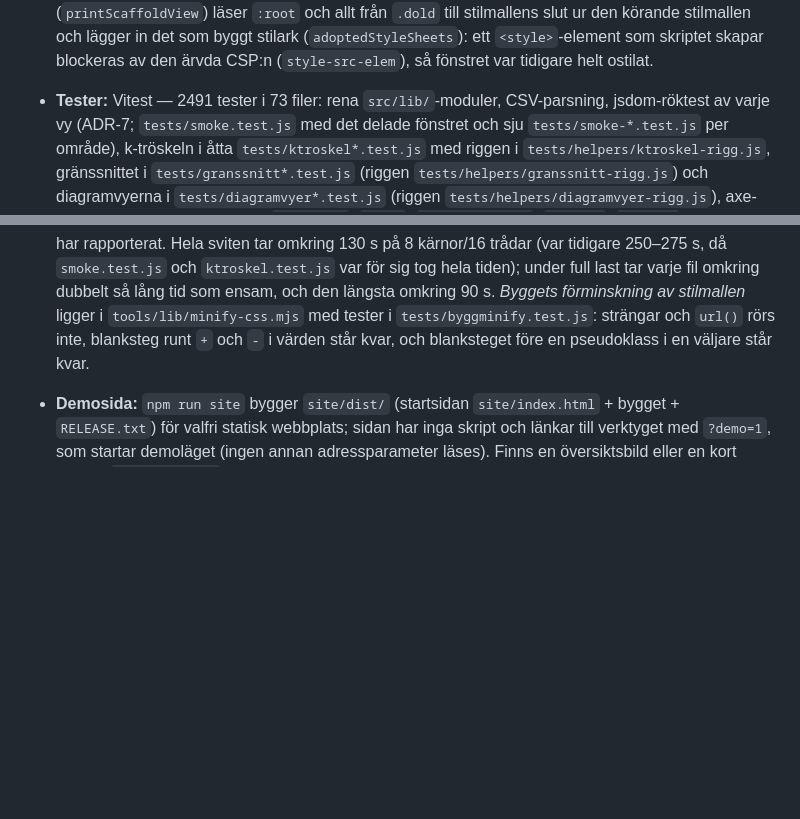
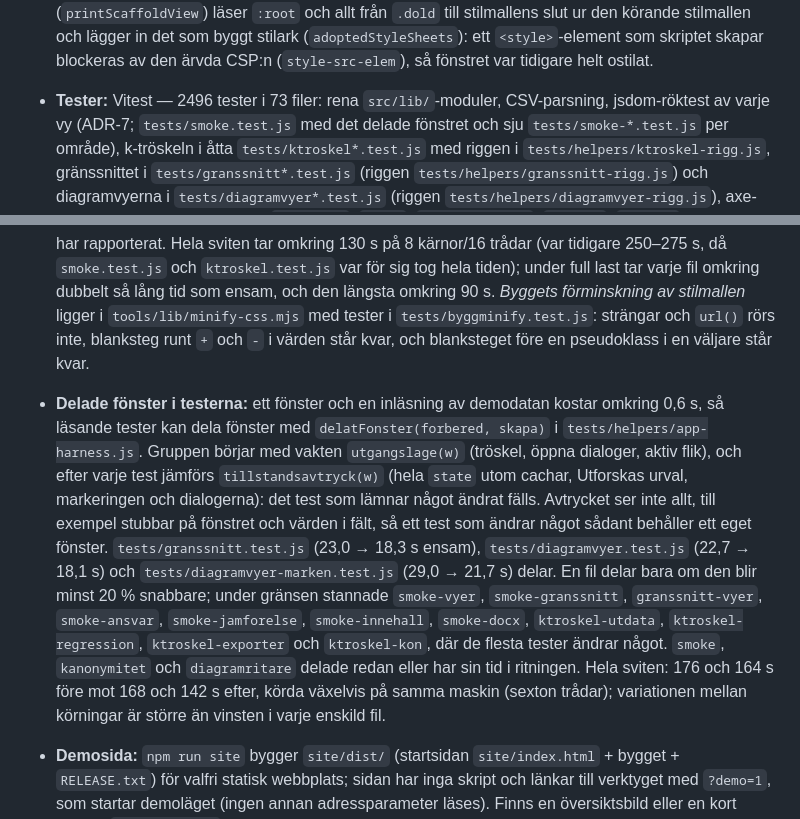
Before and after one commit to janssonfelix/oppen-lonekartlaggning, a Markdown page: docs/utveckling/teknisk-plan.md, 2 parts joined by grey strips. Rendered like a GitHub page; blank space fills up the shorter version.

Commit message:
Dokumentation: delade fönster i testerna, tiderna och filerna som lämnades
Co-Authored-By: Claude Opus 5.5 <noreply@anthropic.com>

```diff
--- a/docs/utveckling/teknisk-plan.md
+++ b/docs/utveckling/teknisk-plan.md
@@ -229,7 +229,7 @@ adaptern verkligen delegerar vaktas av `tests/drift.test.js`:
   rätt grupp. Utskriftsfönstret för checklistorna (`printScaffoldView`) läser `:root` och allt från `.dold` till
   stilmallens slut ur den körande stilmallen och lägger in det som byggt stilark (`adoptedStyleSheets`): ett `<style>`-element
   som skriptet skapar blockeras av den ärvda CSP:n (`style-src-elem`), så fönstret var tidigare helt ostilat.
-- **Tester:** Vitest — 2491 tester i 73 filer: rena `src/lib/`-moduler, CSV-parsning, jsdom-röktest
+- **Tester:** Vitest — 2496 tester i 73 filer: rena `src/lib/`-moduler, CSV-parsning, jsdom-röktest
   av varje vy (ADR-7; `tests/smoke.test.js` med det delade fönstret och sju `tests/smoke-*.test.js` per
   område), k-tröskeln i åtta `tests/ktroskel*.test.js` med riggen i `tests/helpers/ktroskel-rigg.js`,
   gränssnittet i `tests/granssnitt*.test.js` (riggen `tests/helpers/granssnitt-rigg.js`) och diagramvyerna i
@@ -263,6 +263,18 @@ adaptern verkligen delegerar vaktas av `tests/drift.test.js`:
   (var tidigare 250–275 s, då `smoke.test.js` och `ktroskel.test.js` var för sig tog hela tiden); under full
   last tar varje fil omkring dubbelt så lång tid som ensam, och den längsta omkring 90 s.
   *Byggets förminskning av stilmallen* ligger i `tools/lib/minify-css.mjs` med tester i `tests/byggminify.test.js`: strängar och `url()` rörs inte, blanksteg runt `+` och `-` i värden står kvar, och blanksteget före en pseudoklass i en väljare står kvar.
+- **Delade fönster i testerna:** ett fönster och en inläsning av demodatan kostar omkring 0,6 s, så läsande tester kan
+  dela fönster med `delatFonster(forbered, skapa)` i `tests/helpers/app-harness.js`. Gruppen börjar med vakten
+  `utgangslage(w)` (tröskel, öppna dialoger, aktiv flik), och efter varje test jämförs `tillstandsavtryck(w)` (hela
+  `state` utom cachar, Utforskas urval, markeringen och dialogerna): det test som lämnar något ändrat fälls. Avtrycket
+  ser inte allt, till exempel stubbar på fönstret och värden i fält, så ett test som ändrar något sådant behåller ett
+  eget fönster. `tests/granssnitt.test.js` (23,0 → 18,3 s ensam), `tests/diagramvyer.test.js` (22,7 → 18,1 s) och
+  `tests/diagramvyer-marken.test.js` (29,0 → 21,7 s) delar. En fil delar bara om den blir minst 20 % snabbare; under
+  gränsen stannade `smoke-vyer`, `smoke-granssnitt`, `granssnitt-vyer`, `smoke-ansvar`, `smoke-jamforelse`,
+  `smoke-innehall`, `smoke-docx`, `ktroskel-utdata`, `ktroskel-regression`, `ktroskel-exporter` och `ktroskel-kon`,
+  där de flesta tester ändrar något. `smoke`, `kanonymitet` och `diagramritare` delade redan eller har sin tid i
+  ritningen. Hela sviten: 176 och 164 s före mot 168 och 142 s efter, körda växelvis på samma maskin (sexton trådar);
+  variationen mellan körningar är större än vinsten i varje enskild fil.
 - **Demosida:** `npm run site` bygger `site/dist/` (startsidan
   `site/index.html` + bygget + `RELEASE.txt`) för valfri statisk webbplats; sidan har inga
   skript och länkar till verktyget med `?demo=1`, som startar demoläget (ingen annan
```
Also changed, not shown: CHANGELOG.md (+3 -0 lines).
